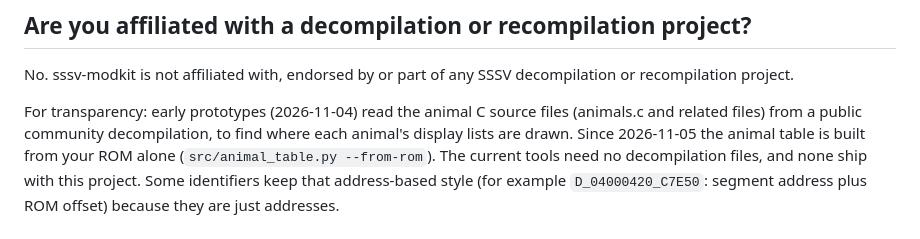
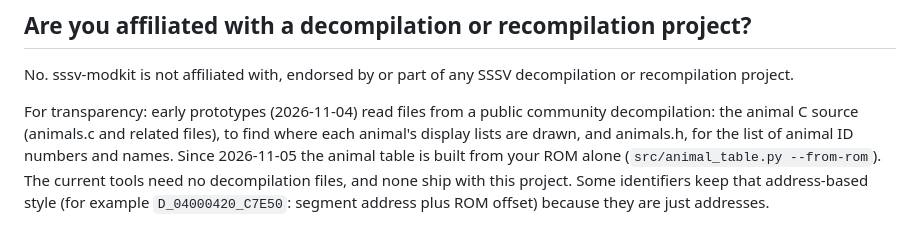
Before and after one commit to sssv-modkit-dev/sssv-modkit, a Markdown page: docs/FAQ.md, the part around the change. Rendered like a GitHub page.

Commit message:
FAQ draft: also name animals.h (animal ID/name list) in the decomp history
Co-Authored-By: Claude Opus 5.5 <noreply@anthropic.com>
Claude-Session: https://claude.ai/code/session_01XsZ6f845aesHPy7g3tQbq3

```diff
--- a/docs/FAQ.md
+++ b/docs/FAQ.md
@@ -5,9 +5,9 @@
 No. sssv-modkit is not affiliated with, endorsed by or part of any SSSV decompilation
 or recompilation project.
 
-For transparency: early prototypes (2026-11-04) read the animal C source files
-(animals.c and related files) from a public community decompilation, to find where
-each animal's display lists are drawn. Since 2026-11-05 the animal table is built
+For transparency: early prototypes (2026-11-04) read files from a public community decompilation: the animal C
+source (animals.c and related files), to find where each animal's display lists are
+drawn, and animals.h, for the list of animal ID numbers and names. Since 2026-11-05 the animal table is built
 from your ROM alone (`src/animal_table.py --from-rom`). The current tools need no
 decompilation files, and none ship with this project. Some identifiers keep that
 address-based style (for example `D_04000420_C7E50`: segment address plus ROM offset)
```
